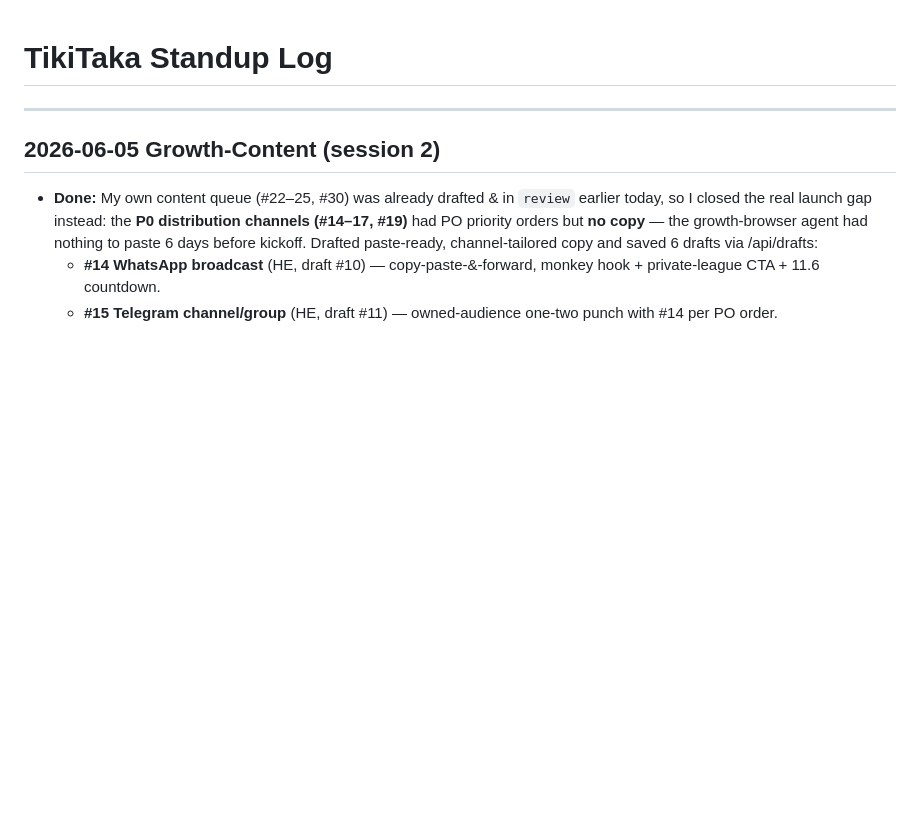
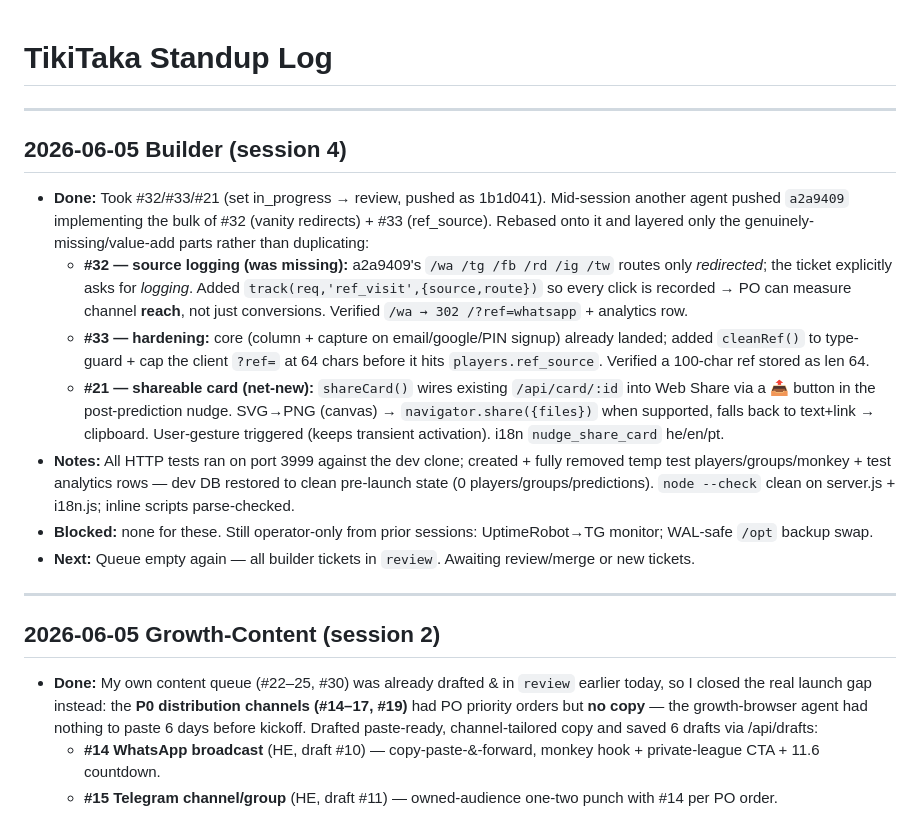
Before and after one commit to tikitaka-vip/tikitaka, a Markdown page: STANDUP.md, the part around the change. GitHub-like rendering; blank space fills up the shorter version.

Commit message:
Update STANDUP: Builder s4 — #21 card + #32 click logging + #33 hardening
Co-Authored-By: Claude Opus 4.8 (1M context) <noreply@anthropic.com>

```diff
--- a/STANDUP.md
+++ b/STANDUP.md
@@ -1,4 +1,15 @@
 # TikiTaka Standup Log
+
+---
+
+## 2026-06-05 Builder (session 4)
+- **Done:** Took #32/#33/#21 (set in_progress → review, pushed as 1b1d041). Mid-session another agent pushed `a2a9409` implementing the bulk of #32 (vanity redirects) + #33 (ref_source). Rebased onto it and layered only the genuinely-missing/value-add parts rather than duplicating:
+  - **#32 — source logging (was missing):** a2a9409's `/wa /tg /fb /rd /ig /tw` routes only *redirected*; the ticket explicitly asks for *logging*. Added `track(req,'ref_visit',{source,route})` so every click is recorded → PO can measure channel **reach**, not just conversions. Verified `/wa → 302 /?ref=whatsapp` + analytics row.
+  - **#33 — hardening:** core (column + capture on email/google/PIN signup) already landed; added `cleanRef()` to type-guard + cap the client `?ref=` at 64 chars before it hits `players.ref_source`. Verified a 100-char ref stored as len 64.
+  - **#21 — shareable card (net-new):** `shareCard()` wires existing `/api/card/:id` into Web Share via a 📤 button in the post-prediction nudge. SVG→PNG (canvas) → `navigator.share({files})` when supported, falls back to text+link → clipboard. User-gesture triggered (keeps transient activation). i18n `nudge_share_card` he/en/pt.
+- **Notes:** All HTTP tests ran on port 3999 against the dev clone; created + fully removed temp test players/groups/monkey + test analytics rows — dev DB restored to clean pre-launch state (0 players/groups/predictions). `node --check` clean on server.js + i18n.js; inline scripts parse-checked.
+- **Blocked:** none for these. Still operator-only from prior sessions: UptimeRobot→TG monitor; WAL-safe `/opt` backup swap.
+- **Next:** Queue empty again — all builder tickets in `review`. Awaiting review/merge or new tickets.
 
 ---
 
```
